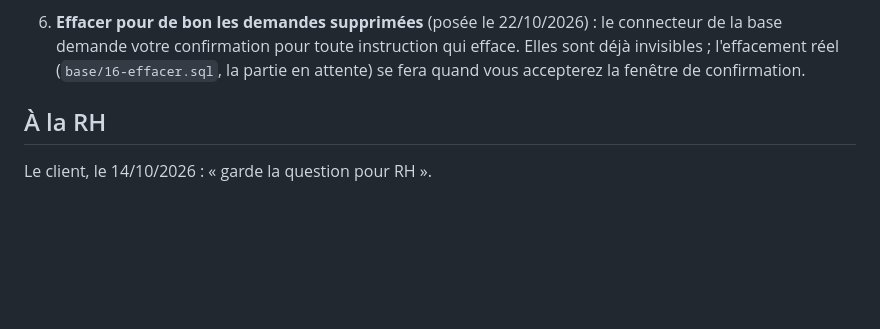
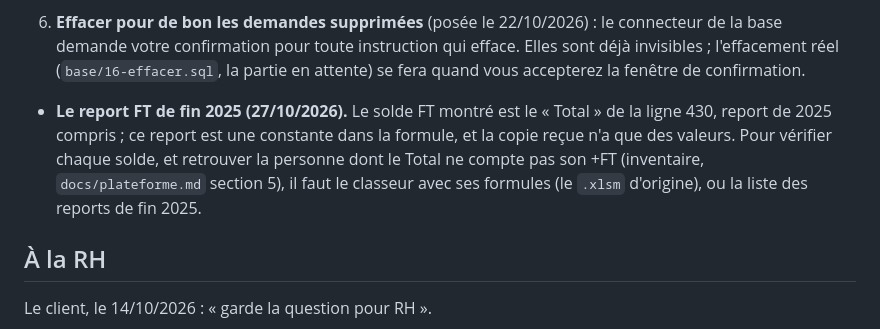
Before and after one commit to CronoBots/GROUPS, a Markdown page: docs/questions-client.md, the part around the change. GitHub-like rendering; blank space fills up the shorter version.

```diff
--- a/docs/questions-client.md
+++ b/docs/questions-client.md
@@ -51,6 +51,14 @@ des questions au client ».
    instruction qui efface. Elles sont déjà invisibles ; l'effacement
    réel (`base/16-effacer.sql`, la partie en attente) se fera quand
    vous accepterez la fenêtre de confirmation.
+
+- **Le report FT de fin 2025 (27/10/2026).** Le solde FT montré est le
+  « Total » de la ligne 430, report de 2025 compris ; ce report est une
+  constante dans la formule, et la copie reçue n'a que des valeurs. Pour
+  vérifier chaque solde, et retrouver la personne dont le Total ne compte
+  pas son +FT (inventaire, `docs/plateforme.md` section 5), il faut le
+  classeur avec ses formules (le `.xlsm` d'origine), ou la liste des
+  reports de fin 2025.
 
 ## À la RH
 
```
Also changed, not shown: docs/journal/08-verifications.md (+22 -0 lines).
